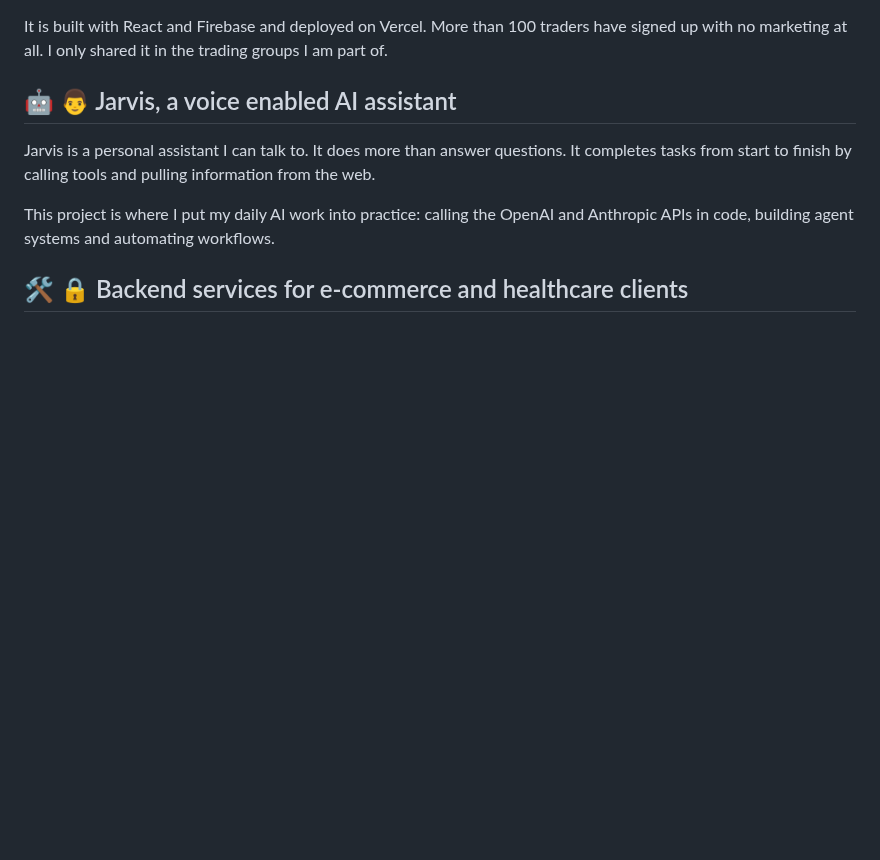
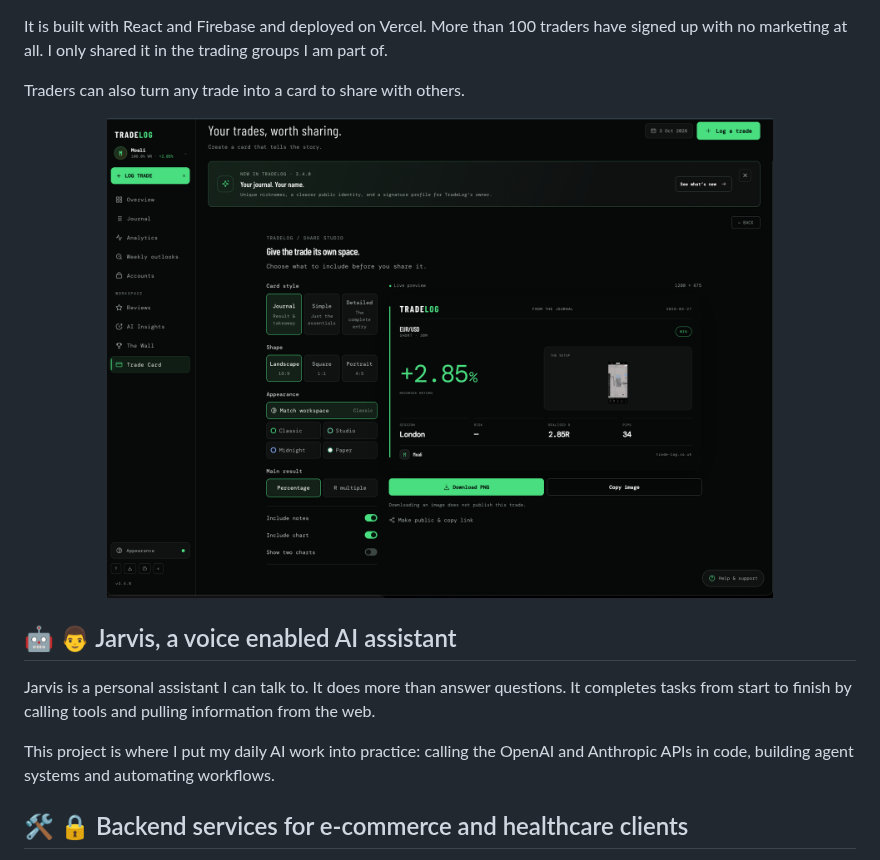
Before and after one commit to moali02/moali02, a Markdown page: README.md, the part around one of its changes. GitHub-like rendering; pictures changed too: img/tradelog_trade_card.png (added); blank space fills up the shorter version.

Commit message:
Add TradeLog screenshots to projects
Co-Authored-By: Claude Opus 5.5 <noreply@anthropic.com>
Claude-Session: https://claude.ai/code/session_01WUpQiYQBstaujxCJSvrNKP

```diff
--- a/README.md
+++ b/README.md
@@ -91,4 +95,10 @@ TradeLog lets traders log their trades and review their market bias. It has an a
 It is built with React and Firebase and deployed on Vercel. More than 100 traders have signed up with no marketing at all. I only shared it in the trading groups I am part of.
+
+Traders can also turn any trade into a card to share with others.
+
+<p align="center">
+  <img src="img/tradelog_trade_card.png" alt="TradeLog trade card share studio" width="80%">
+</p>
 
 ## :robot: :man: Jarvis, a voice enabled AI assistant
 
```
Also changed, not shown: other parts of README.md (+4 -0 lines), img/tradelog_overview.png (added).
